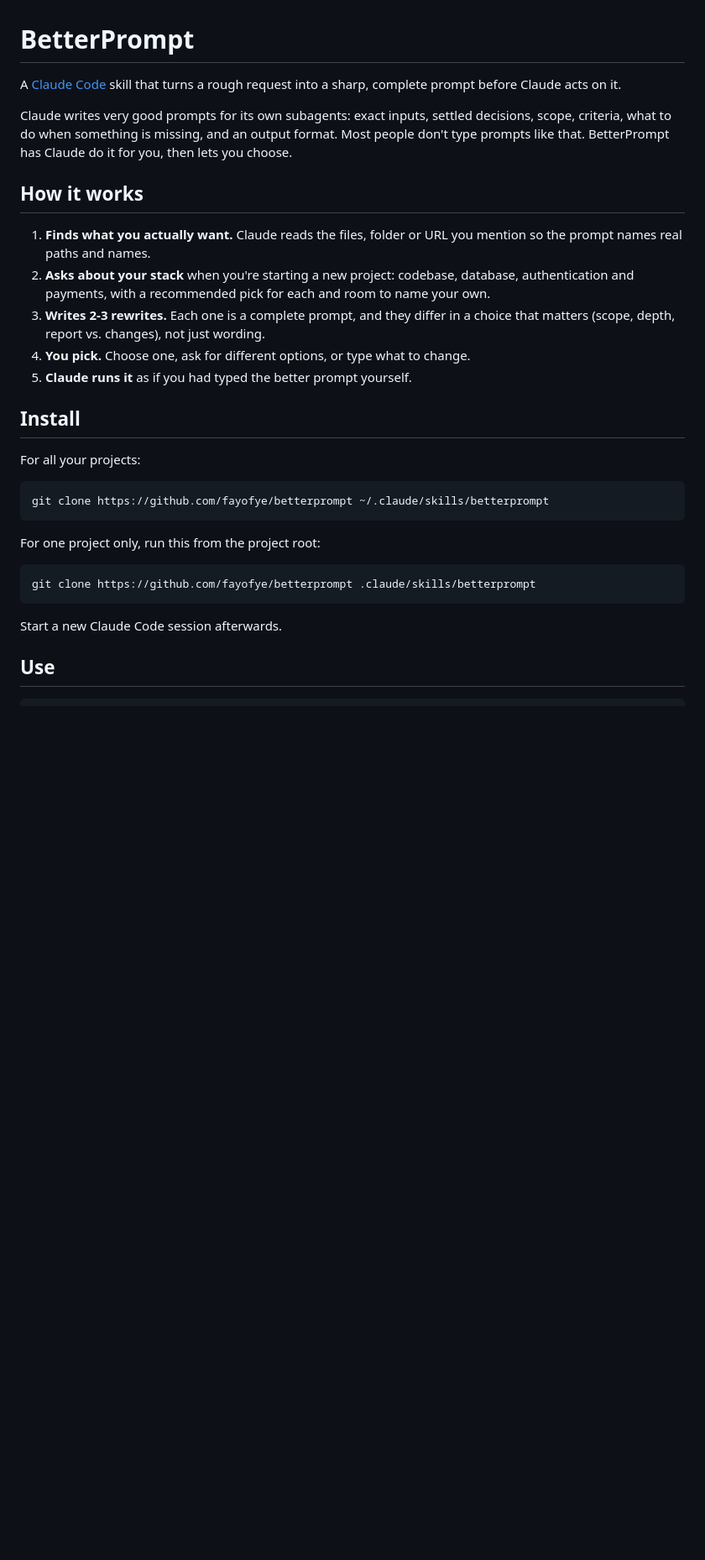
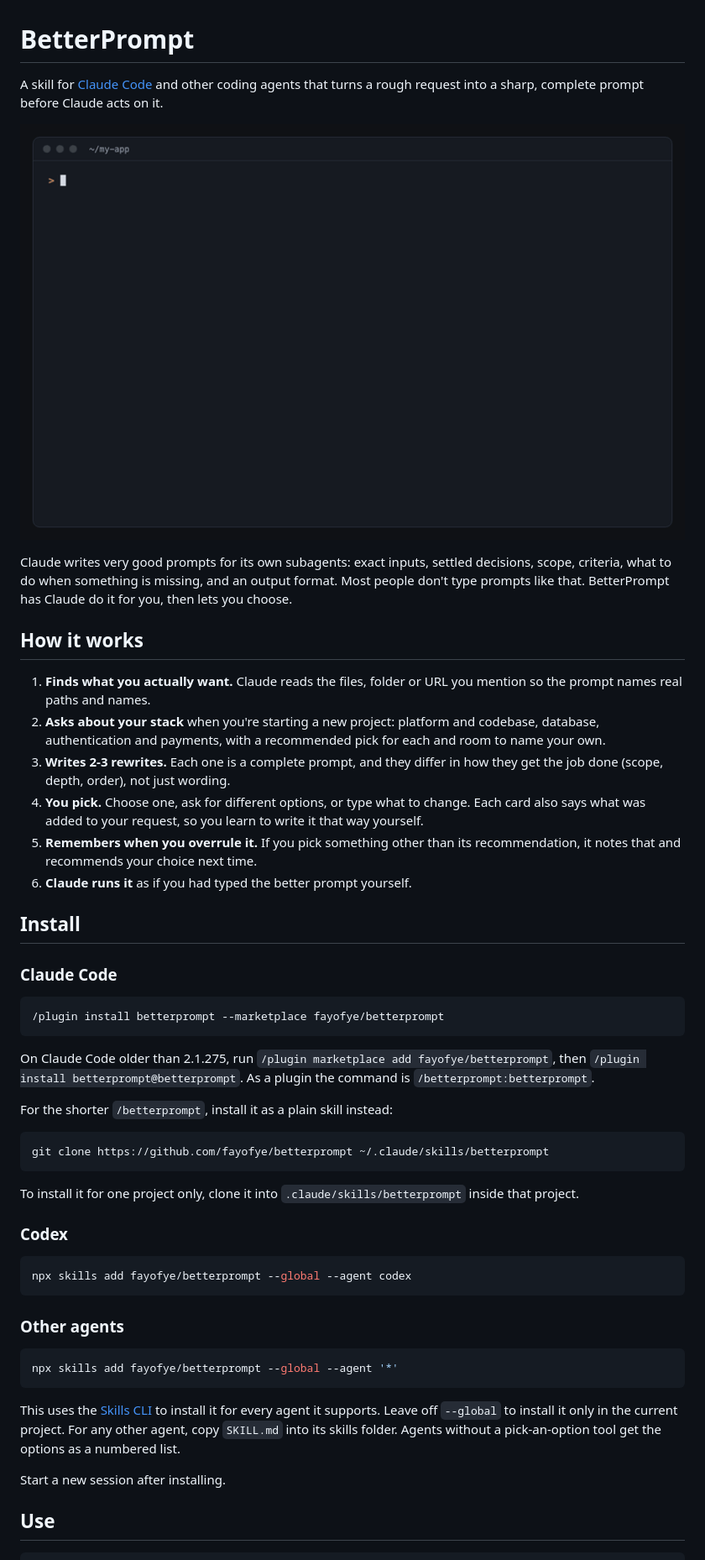
Before and after one commit to fayofye/betterprompt, a Markdown page: README.md, the part around one of its changes. Shown at 84% size. Drawn GitHub-style; pictures changed too: docs/demo.gif (added); blank space fills up the shorter version.

````diff
--- a/README.md
+++ b/README.md
@@ -1,32 +1,53 @@
 # BetterPrompt
 
-A [Claude Code](https://claude.com/claude-code) skill that turns a rough request into a sharp, complete prompt before Claude acts on it.
+A skill for [Claude Code](https://claude.com/claude-code) and other coding agents that turns a rough request into a sharp, complete prompt before Claude acts on it.
+
+![BetterPrompt turning "the app feels slow, fix it" into two complete prompts to pick from](docs/demo.gif)
 
 Claude writes very good prompts for its own subagents: exact inputs, settled decisions, scope, criteria, what to do when something is missing, and an output format. Most people don't type prompts like that. BetterPrompt has Claude do it for you, then lets you choose.
 
 ## How it works
 
 1. **Finds what you actually want.** Claude reads the files, folder or URL you mention so the prompt names real paths and names.
-2. **Asks about your stack** when you're starting a new project: codebase, database, authentication and payments, with a recommended pick for each and room to name your own.
-3. **Writes 2-3 rewrites.** Each one is a complete prompt, and they differ in a choice that matters (scope, depth, report vs. changes), not just wording.
-4. **You pick.** Choose one, ask for different options, or type what to change.
-5. **Claude runs it** as if you had typed the better prompt yourself.
+2. **Asks about your stack** when you're starting a new project: platform and codebase, database, authentication and payments, with a recommended pick for each and room to name your own.
+3. **Writes 2-3 rewrites.** Each one is a complete prompt, and they differ in how they get the job done (scope, depth, order), not just wording.
+4. **You pick.** Choose one, ask for different options, or type what to change. Each card also says what was added to your request, so you learn to write it that way yourself.
+5. **Remembers when you overrule it.** If you pick something other than its recommendation, it notes that and recommends your choice next time.
+6. **Claude runs it** as if you had typed the better prompt yourself.
 
 ## Install
 
-For all your projects:
+### Claude Code
+
+```text
+/plugin install betterprompt --marketplace fayofye/betterprompt
+```
+
+On Claude Code older than 2.1.275, run `/plugin marketplace add fayofye/betterprompt`, then `/plugin install betterprompt@betterprompt`. As a plugin the command is `/betterprompt:betterprompt`.
+
+For the shorter `/betterprompt`, install it as a plain skill instead:
 
 ```bash
 git clone https://github.com/fayofye/betterprompt ~/.claude/skills/betterprompt
 ```
 
-For one project only, run this from the project root:
+To install it for one project only, clone it into `.claude/skills/betterprompt` inside that project.
+
+### Codex
 
 ```bash
-git clone https://github.com/fayofye/betterprompt .claude/skills/betterprompt
+npx skills add fayofye/betterprompt --global --agent codex
 ```
 
-Start a new Claude Code session afterwards.
+### Other agents
+
+```bash
+npx skills add fayofye/betterprompt --global --agent '*'
+```
+
+This uses the [Skills CLI](https://skills.sh) to install it for every agent it supports. Leave off `--global` to install it only in the current project. For any other agent, copy `SKILL.md` into its skills folder. Agents without a pick-an-option tool get the options as a numbered list.
+
+Start a new session after installing.
 
 ## Use
 
````
Also changed, not shown: other parts of README.md (+8 -5 lines), SKILL.md (+15 -12 lines), 2 other files.
